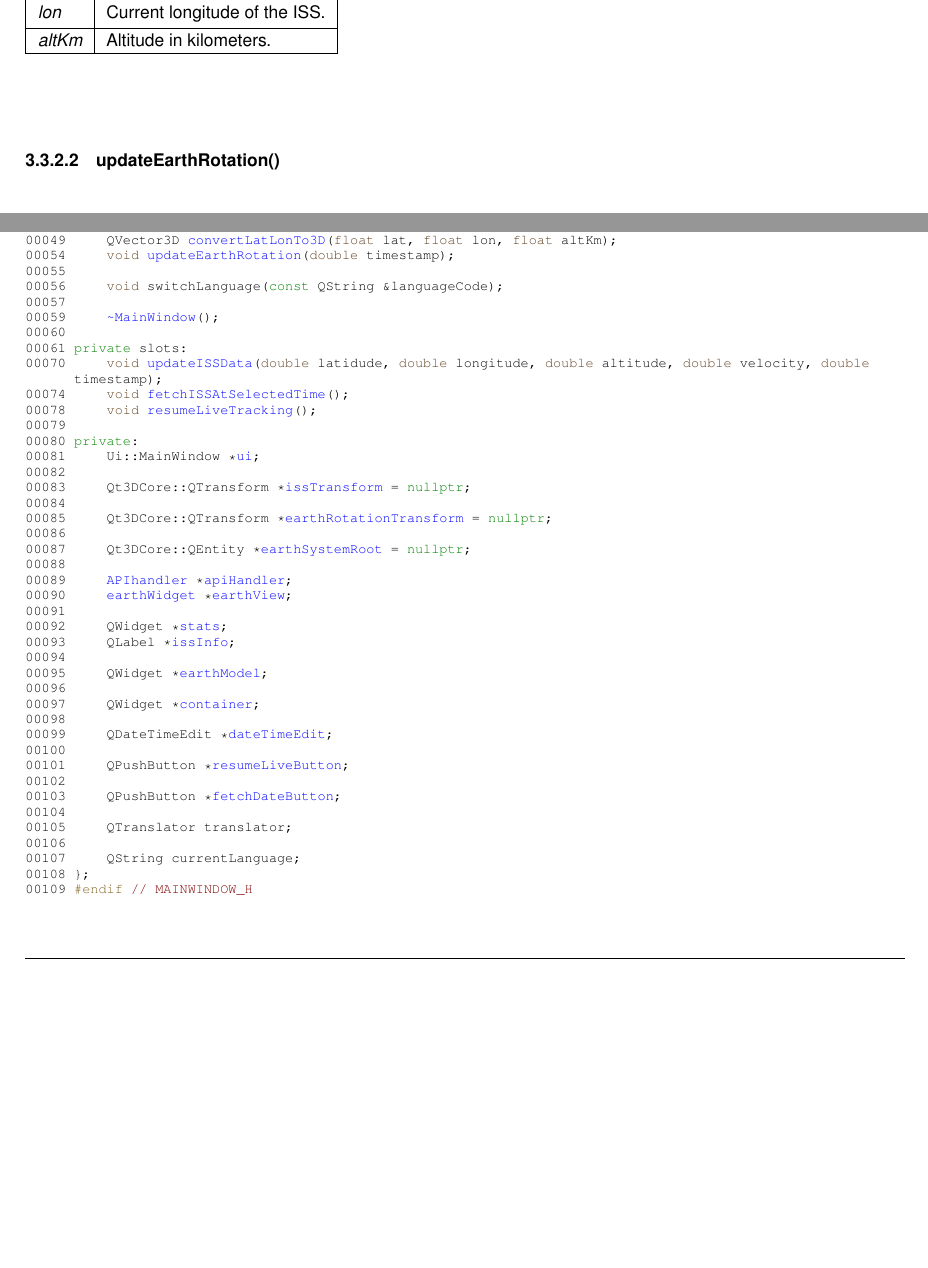
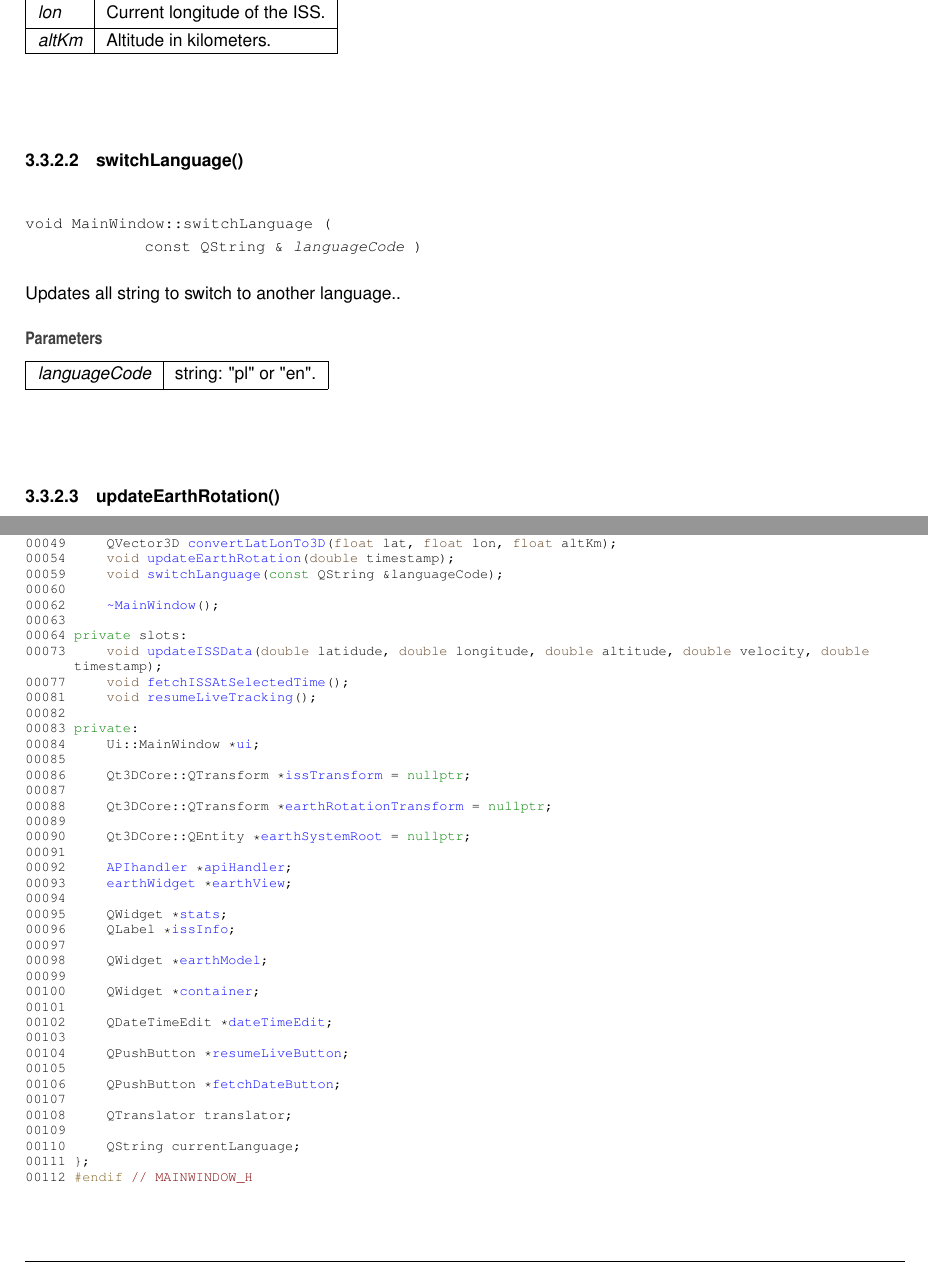
Before and after one commit to JustK0na/aimHigh, a LaTeX book (aimHigh/docs/latex/refman.tex, which reads aimHigh/docs/latex/classMainWindow.tex, aimHigh/docs/latex/mainwindow_8h_source.tex): two parts of pages 15 and 31 of 33, joined at a grey line, cut so that both start at the same text, the shorter picture padded with empty space. Compiled offline with pdfLaTeX.

Commit message:
documentation update

```diff
--- a/aimHigh/docs/latex/classMainWindow.tex
+++ b/aimHigh/docs/latex/classMainWindow.tex
@@ -116,6 +118,21 @@ Moves object from blender that simulates ISS.
 {\em alt\+Km} & Altitude in kilometers. \\
 \hline
 \end{DoxyParams}
+\Hypertarget{classMainWindow_a8c46e71d664701ebec584cf9683b76c5}\label{classMainWindow_a8c46e71d664701ebec584cf9683b76c5}
+\index{MainWindow@{MainWindow}!switchLanguage@{switchLanguage}}
+\index{switchLanguage@{switchLanguage}!MainWindow@{MainWindow}}
+\doxysubsubsection{\texorpdfstring{switchLanguage()}{switchLanguage()}}
+{\footnotesize\ttfamily void Main\+Window\+::switch\+Language (\begin{DoxyParamCaption}\item[{const QString \&}]{language\+Code }\end{DoxyParamCaption})}
+
+
+
+Updates all string to switch to another language..
+
+
+\begin{DoxyParams}{Parameters}
+{\em language\+Code} & string\+: "{}pl"{} or "{}en"{}. \\
+\hline
+\end{DoxyParams}
 \Hypertarget{classMainWindow_a3d3e314f6c6b50a0b2721e020355095f}\label{classMainWindow_a3d3e314f6c6b50a0b2721e020355095f}
 \index{MainWindow@{MainWindow}!updateEarthRotation@{updateEarthRotation}}
 \index{updateEarthRotation@{updateEarthRotation}!MainWindow@{MainWindow}}
--- a/aimHigh/docs/latex/mainwindow_8h_source.tex
+++ b/aimHigh/docs/latex/mainwindow_8h_source.tex
@@ -30,45 +30,44 @@
 \DoxyCodeLine{00042\ \ \ \ \ QWidget*\ \mbox{\hyperlink{classMainWindow_aac55bce25411c5a13e4430462e4db204}{init3DScene}}();}
 \DoxyCodeLine{00049\ \ \ \ \ QVector3D\ \mbox{\hyperlink{classMainWindow_a9150baa6965f6d5e23e8f145d8600c83}{convertLatLonTo3D}}(\textcolor{keywordtype}{float}\ lat,\ \textcolor{keywordtype}{float}\ lon,\ \textcolor{keywordtype}{float}\ altKm);}
 \DoxyCodeLine{00054\ \ \ \ \ \textcolor{keywordtype}{void}\ \mbox{\hyperlink{classMainWindow_a3d3e314f6c6b50a0b2721e020355095f}{updateEarthRotation}}(\textcolor{keywordtype}{double}\ timestamp);}
-\DoxyCodeLine{00055\ }
-\DoxyCodeLine{00056\ \ \ \ \ \textcolor{keywordtype}{void}\ switchLanguage(\textcolor{keyword}{const}\ QString\ \&languageCode);}
-\DoxyCodeLine{00057\ }
-\DoxyCodeLine{00059\ \ \ \ \ \mbox{\hyperlink{classMainWindow_ae98d00a93bc118200eeef9f9bba1dba7}{\string~MainWindow}}();}
+\DoxyCodeLine{00059\ \ \ \ \ \textcolor{keywordtype}{void}\ \mbox{\hyperlink{classMainWindow_a8c46e71d664701ebec584cf9683b76c5}{switchLanguage}}(\textcolor{keyword}{const}\ QString\ \&languageCode);}
 \DoxyCodeLine{00060\ }
-\DoxyCodeLine{00061\ \textcolor{keyword}{private}\ slots:}
-\DoxyCodeLine{00070\ \ \ \ \ \textcolor{keywordtype}{void}\ \mbox{\hyperlink{classMainWindow_a2875457cd98936196cc144978ad11b53}{updateISSData}}(\textcolor{keywordtype}{double}\ latidude,\ \textcolor{keywordtype}{double}\ longitude,\ \textcolor{keywordtype}{double}\ altitude,\ \textcolor{keywordtype}{double}\ velocity,\ \textcolor{keywordtype}{double}\ timestamp);}
-\DoxyCodeLine{00074\ \ \ \ \ \textcolor{keywordtype}{void}\ \mbox{\hyperlink{classMainWindow_a9289eae3f4712a1a3c6ec80576d38258}{fetchISSAtSelectedTime}}();}
-\DoxyCodeLine{00078\ \ \ \ \ \textcolor{keywordtype}{void}\ \mbox{\hyperlink{classMainWindow_a58a42321a8e3dadeba9e2e73e618b1f4}{resumeLiveTracking}}();}
-\DoxyCodeLine{00079\ }
-\DoxyCodeLine{00080\ \textcolor{keyword}{private}:}
-\DoxyCodeLine{00081\ \ \ \ \ Ui::MainWindow\ *\mbox{\hyperlink{classMainWindow_a35466a70ed47252a0191168126a352a5}{ui}};\ \ \ \ \ \ \ \ \ }
+\DoxyCodeLine{00062\ \ \ \ \ \mbox{\hyperlink{classMainWindow_ae98d00a93bc118200eeef9f9bba1dba7}{\string~MainWindow}}();}
+\DoxyCodeLine{00063\ }
+\DoxyCodeLine{00064\ \textcolor{keyword}{private}\ slots:}
+\DoxyCodeLine{00073\ \ \ \ \ \textcolor{keywordtype}{void}\ \mbox{\hyperlink{classMainWindow_a2875457cd98936196cc144978ad11b53}{updateISSData}}(\textcolor{keywordtype}{double}\ latidude,\ \textcolor{keywordtype}{double}\ longitude,\ \textcolor{keywordtype}{double}\ altitude,\ \textcolor{keywordtype}{double}\ velocity,\ \textcolor{keywordtype}{double}\ timestamp);}
+\DoxyCodeLine{00077\ \ \ \ \ \textcolor{keywordtype}{void}\ \mbox{\hyperlink{classMainWindow_a9289eae3f4712a1a3c6ec80576d38258}{fetchISSAtSelectedTime}}();}
+\DoxyCodeLine{00081\ \ \ \ \ \textcolor{keywordtype}{void}\ \mbox{\hyperlink{classMainWindow_a58a42321a8e3dadeba9e2e73e618b1f4}{resumeLiveTracking}}();}
 \DoxyCodeLine{00082\ }
-\DoxyCodeLine{00083\ \ \ \ \ Qt3DCore::QTransform\ *\mbox{\hyperlink{classMainWindow_a6d2e23ed0ab02d551af540b3ec1eda44}{issTransform}}\ =\ \textcolor{keyword}{nullptr};\ }
-\DoxyCodeLine{00084\ }
-\DoxyCodeLine{00085\ \ \ \ \ Qt3DCore::QTransform\ *\mbox{\hyperlink{classMainWindow_a5b435a690a46f5afb4cde014d5fcea34}{earthRotationTransform}}\ =\ \textcolor{keyword}{nullptr};\ }
-\DoxyCodeLine{00086\ }
-\DoxyCodeLine{00087\ \ \ \ \ Qt3DCore::QEntity\ *\mbox{\hyperlink{classMainWindow_a5fb5d9b164fe3f90299e5054efe4f12b}{earthSystemRoot}}\ =\ \textcolor{keyword}{nullptr};\ }
-\DoxyCodeLine{00088\ }
-\DoxyCodeLine{00089\ \ \ \ \ \mbox{\hyperlink{classAPIhandler}{APIhandler}}\ *\mbox{\hyperlink{classMainWindow_af4fc9eddc7897cb3c5a2228d030d50c8}{apiHandler}};\ \ \ \ \ }
-\DoxyCodeLine{00090\ \ \ \ \ \mbox{\hyperlink{classearthWidget}{earthWidget}}\ *\mbox{\hyperlink{classMainWindow_af530776471e7f42459a46f98e125e087}{earthView}};\ \ \ \ \ }
+\DoxyCodeLine{00083\ \textcolor{keyword}{private}:}
+\DoxyCodeLine{00084\ \ \ \ \ Ui::MainWindow\ *\mbox{\hyperlink{classMainWindow_a35466a70ed47252a0191168126a352a5}{ui}};\ \ \ \ \ \ \ \ \ }
+\DoxyCodeLine{00085\ }
+\DoxyCodeLine{00086\ \ \ \ \ Qt3DCore::QTransform\ *\mbox{\hyperlink{classMainWindow_a6d2e23ed0ab02d551af540b3ec1eda44}{issTransform}}\ =\ \textcolor{keyword}{nullptr};\ }
+\DoxyCodeLine{00087\ }
+\DoxyCodeLine{00088\ \ \ \ \ Qt3DCore::QTransform\ *\mbox{\hyperlink{classMainWindow_a5b435a690a46f5afb4cde014d5fcea34}{earthRotationTransform}}\ =\ \textcolor{keyword}{nullptr};\ }
+\DoxyCodeLine{00089\ }
+\DoxyCodeLine{00090\ \ \ \ \ Qt3DCore::QEntity\ *\mbox{\hyperlink{classMainWindow_a5fb5d9b164fe3f90299e5054efe4f12b}{earthSystemRoot}}\ =\ \textcolor{keyword}{nullptr};\ }
 \DoxyCodeLine{00091\ }
-\DoxyCodeLine{00092\ \ \ \ \ QWidget\ *\mbox{\hyperlink{classMainWindow_ae10a7823d4e6a14e71cec217788e54ae}{stats}};\ \ \ \ \ \ \ \ \ \ \ \ \ }
-\DoxyCodeLine{00093\ \ \ \ \ QLabel\ *\mbox{\hyperlink{classMainWindow_a9e2db187227c5c286f6b585163708124}{issInfo}};\ \ \ \ \ \ \ \ \ \ \ \ }
+\DoxyCodeLine{00092\ \ \ \ \ \mbox{\hyperlink{classAPIhandler}{APIhandler}}\ *\mbox{\hyperlink{classMainWindow_af4fc9eddc7897cb3c5a2228d030d50c8}{apiHandler}};\ \ \ \ \ }
+\DoxyCodeLine{00093\ \ \ \ \ \mbox{\hyperlink{classearthWidget}{earthWidget}}\ *\mbox{\hyperlink{classMainWindow_af530776471e7f42459a46f98e125e087}{earthView}};\ \ \ \ \ }
 \DoxyCodeLine{00094\ }
-\DoxyCodeLine{00095\ \ \ \ \ QWidget\ *\mbox{\hyperlink{classMainWindow_a693e2149eb2e23c2e51bba0dd654a60e}{earthModel}};\ \ \ \ \ \ \ \ }
-\DoxyCodeLine{00096\ }
-\DoxyCodeLine{00097\ \ \ \ \ QWidget\ *\mbox{\hyperlink{classMainWindow_a0cedf389d9566a737d81b09c69904bd5}{container}};\ \ \ \ \ \ \ \ \ }
-\DoxyCodeLine{00098\ }
-\DoxyCodeLine{00099\ \ \ \ \ QDateTimeEdit\ *\mbox{\hyperlink{classMainWindow_a01760768be64cce8b19312ddfdc3d19c}{dateTimeEdit}};\ }
-\DoxyCodeLine{00100\ }
-\DoxyCodeLine{00101\ \ \ \ \ QPushButton\ *\mbox{\hyperlink{classMainWindow_a20b4477677232f0e9472a1706c307052}{resumeLiveButton}};\ }
-\DoxyCodeLine{00102\ }
-\DoxyCodeLine{00103\ \ \ \ \ QPushButton\ *\mbox{\hyperlink{classMainWindow_a9fcfe48c0444a7e73cd5951ea8dcd8cf}{fetchDateButton}};\ }
-\DoxyCodeLine{00104\ }
-\DoxyCodeLine{00105\ \ \ \ \ QTranslator\ translator;}
-\DoxyCodeLine{00106\ }
-\DoxyCodeLine{00107\ \ \ \ \ QString\ currentLanguage;}
-\DoxyCodeLine{00108\ \};}
-\DoxyCodeLine{00109\ \textcolor{preprocessor}{\#endif\ }\textcolor{comment}{//\ MAINWINDOW\_H}}
+\DoxyCodeLine{00095\ \ \ \ \ QWidget\ *\mbox{\hyperlink{classMainWindow_ae10a7823d4e6a14e71cec217788e54ae}{stats}};\ \ \ \ \ \ \ \ \ \ \ \ \ }
+\DoxyCodeLine{00096\ \ \ \ \ QLabel\ *\mbox{\hyperlink{classMainWindow_a9e2db187227c5c286f6b585163708124}{issInfo}};\ \ \ \ \ \ \ \ \ \ \ \ }
+\DoxyCodeLine{00097\ }
+\DoxyCodeLine{00098\ \ \ \ \ QWidget\ *\mbox{\hyperlink{classMainWindow_a693e2149eb2e23c2e51bba0dd654a60e}{earthModel}};\ \ \ \ \ \ \ \ }
+\DoxyCodeLine{00099\ }
+\DoxyCodeLine{00100\ \ \ \ \ QWidget\ *\mbox{\hyperlink{classMainWindow_a0cedf389d9566a737d81b09c69904bd5}{container}};\ \ \ \ \ \ \ \ \ }
+\DoxyCodeLine{00101\ }
+\DoxyCodeLine{00102\ \ \ \ \ QDateTimeEdit\ *\mbox{\hyperlink{classMainWindow_a01760768be64cce8b19312ddfdc3d19c}{dateTimeEdit}};\ }
+\DoxyCodeLine{00103\ }
+\DoxyCodeLine{00104\ \ \ \ \ QPushButton\ *\mbox{\hyperlink{classMainWindow_a20b4477677232f0e9472a1706c307052}{resumeLiveButton}};\ }
+\DoxyCodeLine{00105\ }
+\DoxyCodeLine{00106\ \ \ \ \ QPushButton\ *\mbox{\hyperlink{classMainWindow_a9fcfe48c0444a7e73cd5951ea8dcd8cf}{fetchDateButton}};\ }
+\DoxyCodeLine{00107\ }
+\DoxyCodeLine{00108\ \ \ \ \ QTranslator\ translator;}
+\DoxyCodeLine{00109\ }
+\DoxyCodeLine{00110\ \ \ \ \ QString\ currentLanguage;}
+\DoxyCodeLine{00111\ \};}
+\DoxyCodeLine{00112\ \textcolor{preprocessor}{\#endif\ }\textcolor{comment}{//\ MAINWINDOW\_H}}
 
 \end{DoxyCode}
```
Also changed, not shown: aimHigh/docs/latex/earthwidget_8h.tex (+1 -2 lines), aimHigh/docs/latex/mainwindow_8h.tex (+1 -2 lines), aimHigh/docs/latex/classMainWindow.tex (2 more changed lines), 9 other files.
